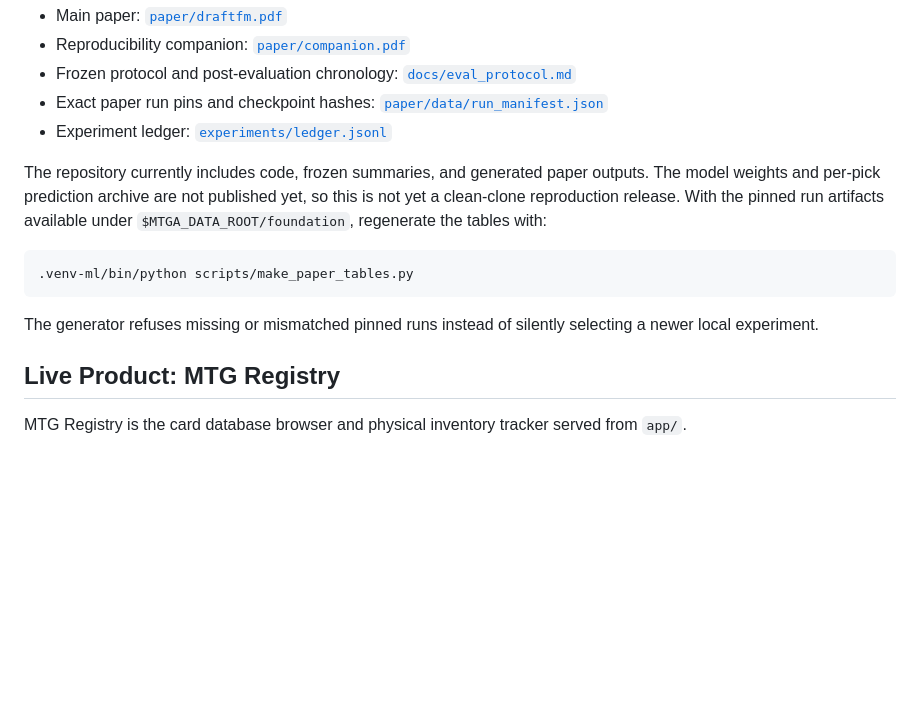
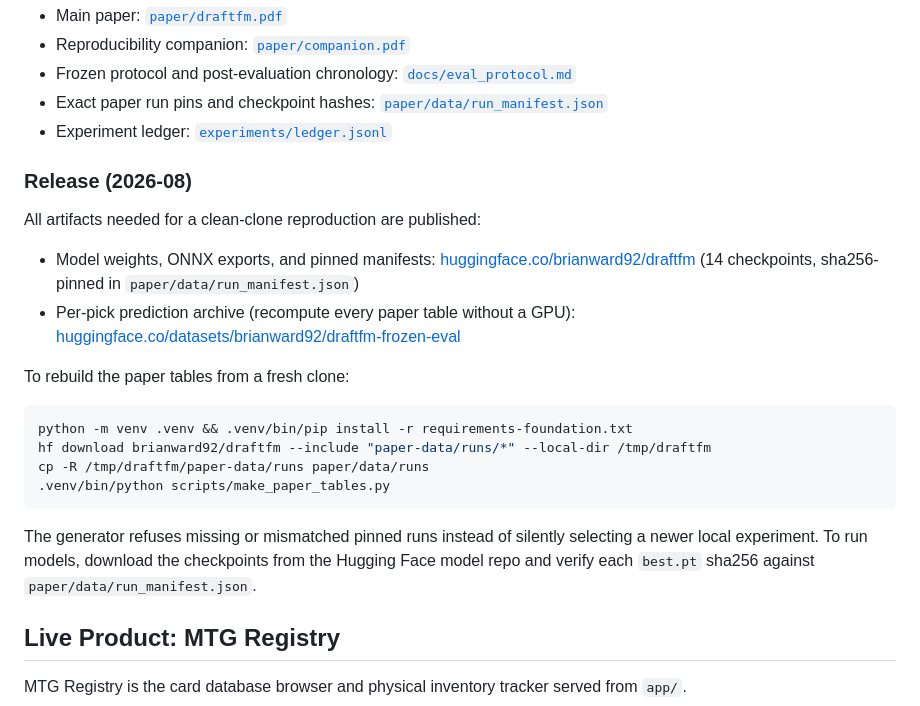
Before and after one commit to brianward92/mtga, a Markdown page: README.md, the part around the change. GitHub-like rendering; blank space fills up the shorter version.

Commit message:
README: release section with HF links and clean-clone table rebuild steps
Co-Authored-By: Claude Fable 5 <noreply@anthropic.com>

````diff
--- a/README.md
+++ b/README.md
@@ -15,18 +15,29 @@ high-win-rate players. Start here:
 - Exact paper run pins and checkpoint hashes: [`paper/data/run_manifest.json`](paper/data/run_manifest.json)
 - Experiment ledger: [`experiments/ledger.jsonl`](experiments/ledger.jsonl)
 
-The repository currently includes code, frozen summaries, and generated paper
-outputs. The model weights and per-pick prediction archive are not published
-yet, so this is not yet a clean-clone reproduction release. With the pinned run
-artifacts available under `$MTGA_DATA_ROOT/foundation`, regenerate the tables
-with:
+### Release (2026-08)
+
+All artifacts needed for a clean-clone reproduction are published:
+
+- Model weights, ONNX exports, and pinned manifests:
+  [huggingface.co/brianward92/draftfm](https://huggingface.co/brianward92/draftfm)
+  (14 checkpoints, sha256-pinned in `paper/data/run_manifest.json`)
+- Per-pick prediction archive (recompute every paper table without a GPU):
+  [huggingface.co/datasets/brianward92/draftfm-frozen-eval](https://huggingface.co/datasets/brianward92/draftfm-frozen-eval)
+
+To rebuild the paper tables from a fresh clone:
 
 ```bash
-.venv-ml/bin/python scripts/make_paper_tables.py
+python -m venv .venv && .venv/bin/pip install -r requirements-foundation.txt
+hf download brianward92/draftfm --include "paper-data/runs/*" --local-dir /tmp/draftfm
+cp -R /tmp/draftfm/paper-data/runs paper/data/runs
+.venv/bin/python scripts/make_paper_tables.py
 ```
 
 The generator refuses missing or mismatched pinned runs instead of silently
-selecting a newer local experiment.
+selecting a newer local experiment. To run models, download the checkpoints
+from the Hugging Face model repo and verify each `best.pt` sha256 against
+`paper/data/run_manifest.json`.
 
 ## Live Product: MTG Registry
 
````
